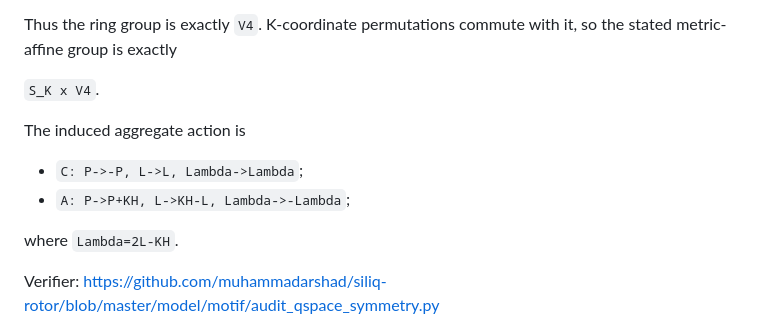
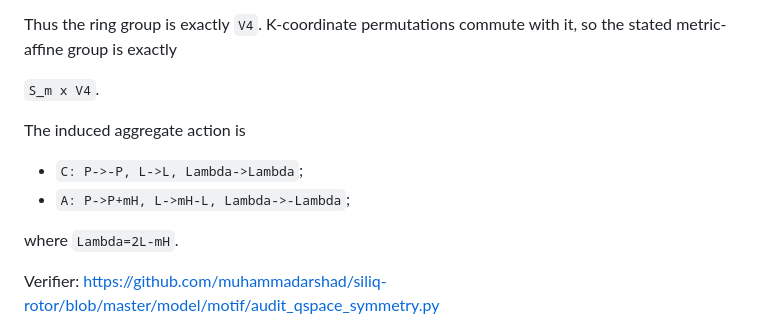
Before and after one commit to muhammadarshad/pages-mprc, a Markdown page: research/top-kpq/README.md, the part around one of its changes. Drawn GitHub-style.

Commit message:
Research register: align symmetry and Hilbert counts with m=K-1

```diff
--- a/research/top-kpq/README.md
+++ b/research/top-kpq/README.md
@@ -163,14 +163,14 @@ Then the only possibilities are
 Thus the ring group is exactly `V4`. K-coordinate permutations commute with it, so the
 stated metric-affine group is exactly
 
-`S_K x V4`.
+`S_m x V4`.
 
 The induced aggregate action is
 
 - `C: P->-P, L->L, Lambda->Lambda`;
-- `A: P->P+KH, L->KH-L, Lambda->-Lambda`;
+- `A: P->P+mH, L->mH-L, Lambda->-Lambda`;
 
-where `Lambda=2L-KH`.
+where `Lambda=2L-mH`.
 
 Verifier:
 https://github.com/muhammadarshad/siliq-rotor/blob/master/model/motif/audit_qspace_symmetry.py
```
Also changed, not shown: other parts of research/top-kpq/README.md (+1 -1 lines).
